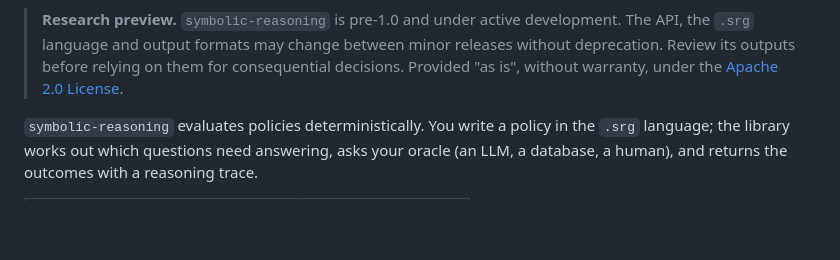
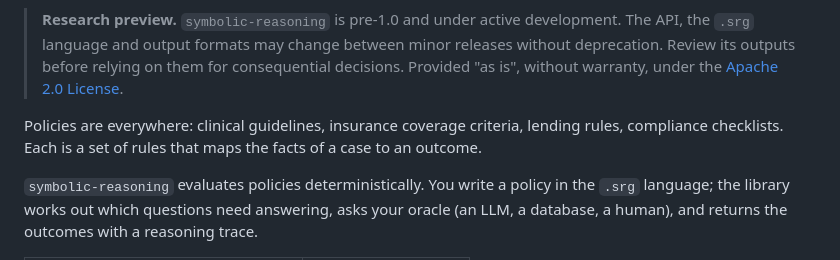
Before and after one commit to anteriorai/symbolic-reasoning, a Markdown page: README.md, the part around the change. Rendered like a GitHub page; blank space fills up the shorter version.

Commit message:
docs: say what a policy is up front in the README
Co-Authored-By: Claude Opus 5.5 <noreply@anthropic.com>

```diff
--- a/README.md
+++ b/README.md
@@ -5,6 +5,8 @@
 **Policy-adherent, auditable reasoning for AI agents.**
 
 > **Research preview.** `symbolic-reasoning` is pre-1.0 and under active development. The API, the `.srg` language and output formats may change between minor releases without deprecation. Review its outputs before relying on them for consequential decisions. Provided "as is", without warranty, under the [Apache 2.0 License](https://github.com/anteriorai/symbolic-reasoning/blob/master/LICENSE).
+
+Policies are everywhere: clinical guidelines, insurance coverage criteria, lending rules, compliance checklists. Each is a set of rules that maps the facts of a case to an outcome.
 
 `symbolic-reasoning` evaluates policies deterministically. You write a policy in the `.srg` language; the library works out which questions need answering, asks your oracle (an LLM, a database, a human), and returns the outcomes with a reasoning trace.
 
```
